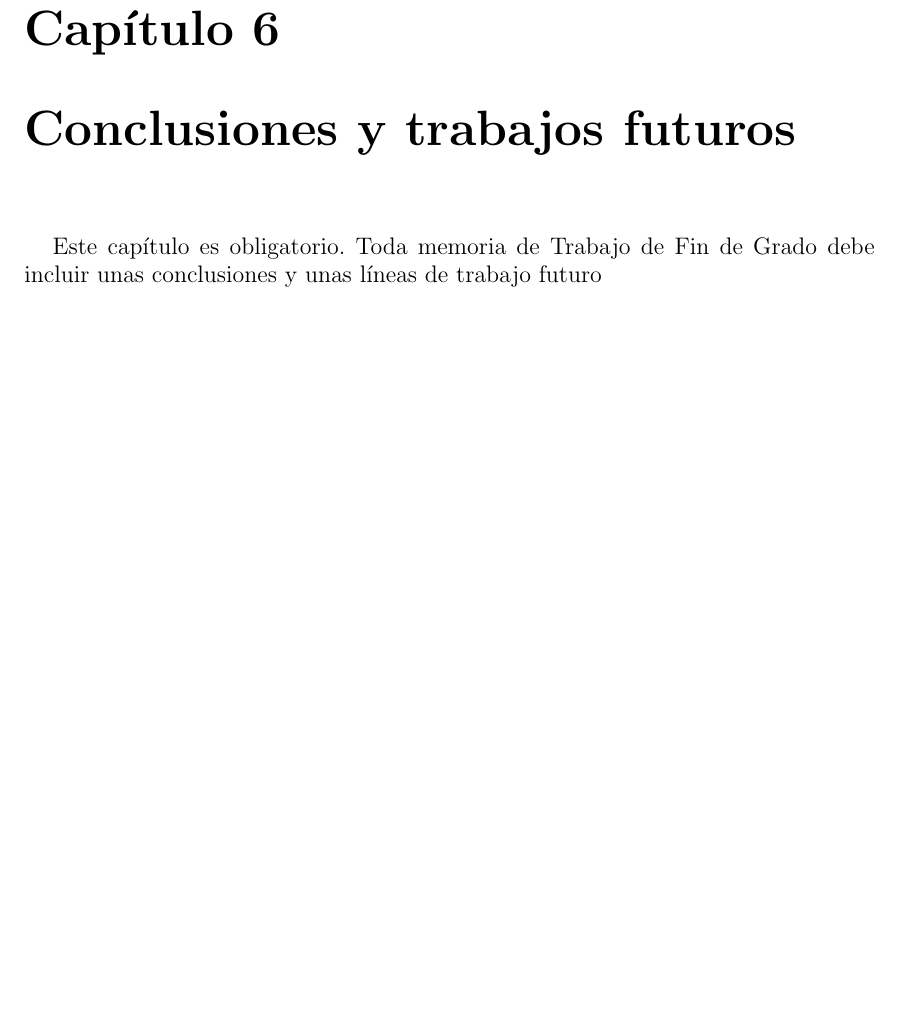
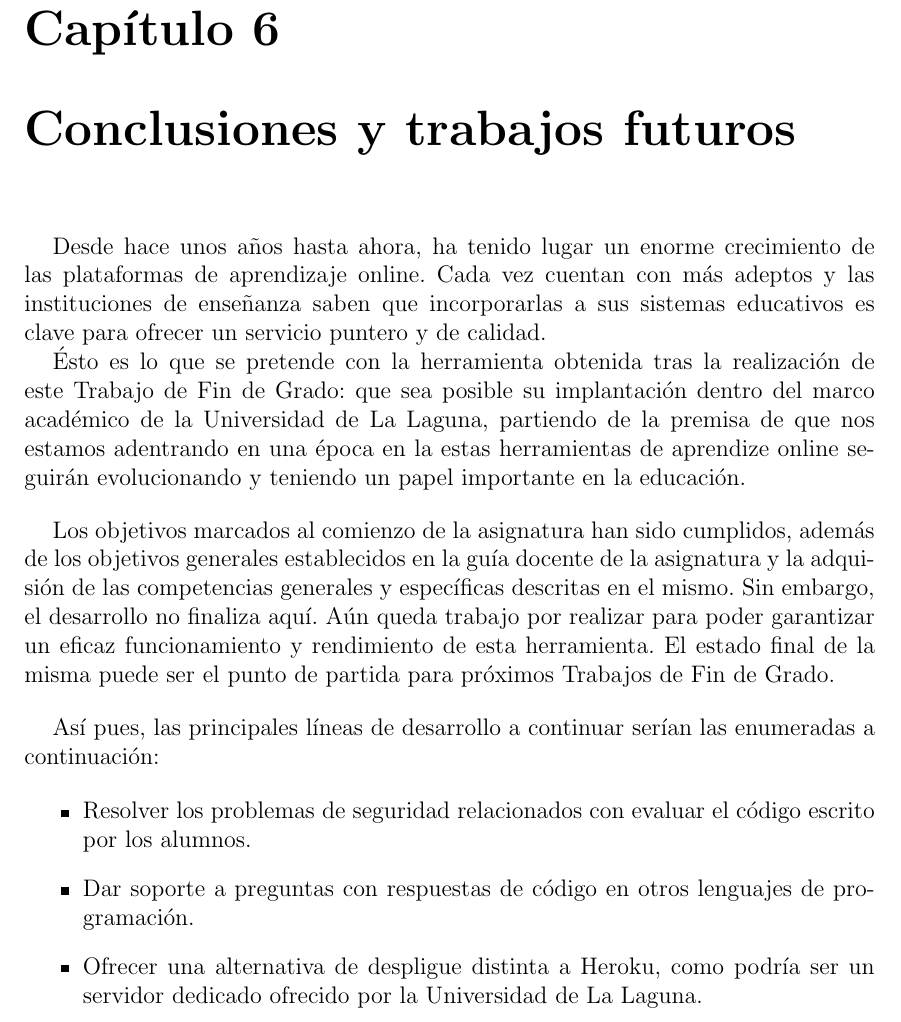
Before and after one commit to jjlabrador/TFG-SyTW, a LaTeX document (memoria/memtfg.tex, which reads memoria/cap6.tex): part of page 55 of 64, cut so that both start at the same text, the shorter picture padded with empty space. Compiled offline with pdfLaTeX; the source files are stored in an older character set and shown here as Unicode.

Commit message:
Cap6 finished

```diff
--- a/memoria/cap6.tex
+++ b/memoria/cap6.tex
@@ -4,6 +4,26 @@
 
 %++++++++++++++++++++++++++++++++++++++++++++++++++++++++++++++++++++++++++++++
 
-Este capítulo es obligatorio.
-Toda memoria de Trabajo de Fin de Grado debe incluir unas conclusiones y unas
-líneas de trabajo futuro
+Desde hace unos años hasta ahora, ha tenido lugar un enorme crecimiento de las plataformas de aprendizaje online. Cada vez
+cuentan con m\'as adeptos y las instituciones de ense\~{n}anza saben que incorporarlas a sus sistemas educativos es clave
+para ofrecer un servicio puntero y de calidad.
+
+\'Esto es lo que se pretende con la herramienta obtenida tras la realizaci\'on de este Trabajo de Fin de Grado: que sea posible
+su implantaci\'on dentro del marco acad\'emico de la Universidad de La Laguna, partiendo de la premisa de que nos estamos adentrando
+en una \'epoca en la estas herramientas de aprendize online seguir\'an evolucionando y teniendo un papel importante en la educaci\'on.
+\bigskip
+
+Los objetivos marcados al comienzo de la asignatura han sido cumplidos, adem\'as de los objetivos generales establecidos en la gu\'{\i}a
+docente de la asignatura y la adquisi\'on de las competencias generales y espec\'{\i}ficas descritas en el mismo. Sin embargo, el desarrollo
+no finaliza aqu\'{\i}. A\'un queda trabajo por realizar para poder garantizar un eficaz funcionamiento y rendimiento de esta herramienta.
+El estado final de la misma puede ser el punto de partida para pr\'oximos Trabajos de Fin de Grado.
+\bigskip
+
+As\'{\i} pues, las principales l\'{\i}neas de desarrollo a continuar ser\'{\i}an las enumeradas a continuaci\'on:
+
+\begin{itemize}
+  \item Resolver los problemas de seguridad relacionados con evaluar el c\'odigo escrito por los alumnos.
+  \item Dar soporte a preguntas con respuestas de c\'odigo en otros lenguajes de programaci\'on.
+  \item Ofrecer una alternativa de despligue distinta a Heroku, como podr\'{\i}a ser un servidor dedicado ofrecido por la Universidad de
+  La Laguna.
+\end{itemize}
```
Also changed, not shown: memoria/memtfg.pdf.
